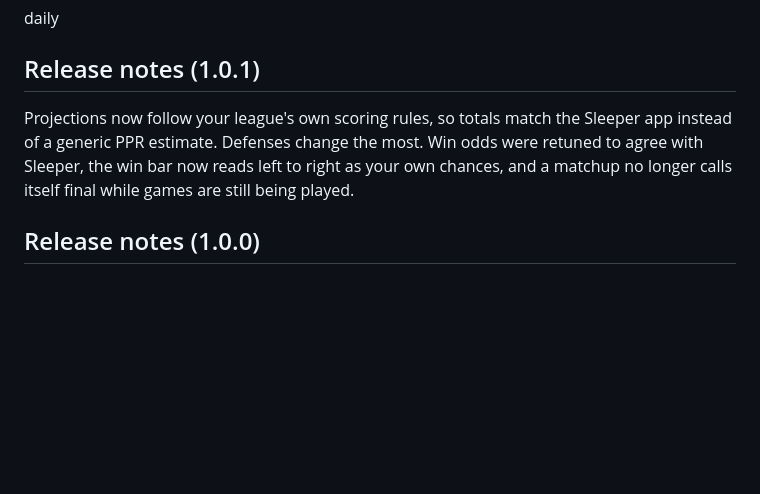
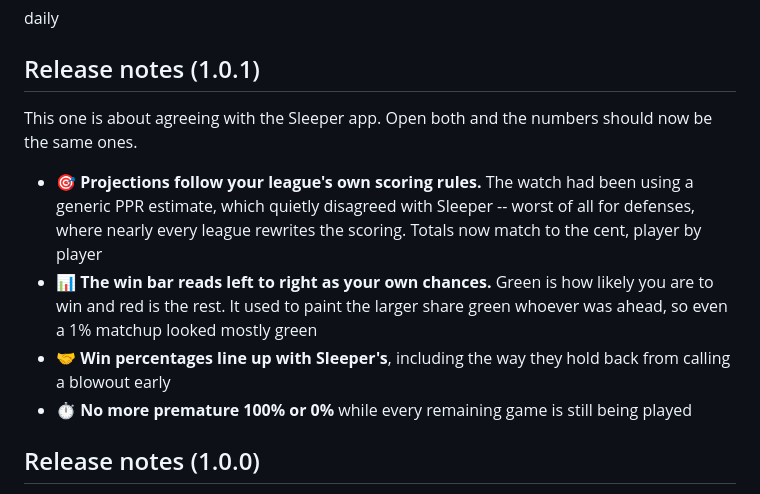
Before and after one commit to michaellunzer/pebble-fantasy-football, a Markdown page: STORE.md, the part around the change. GitHub-like rendering; blank space fills up the shorter version.

Commit message:
Write the 1.0.1 release notes properly
Four distinct changes read better as bullets than as one prose blob, and the
emoji-bullet form matches the store description. Written for someone who has
1.0.0 on their wrist and wants to know what will look different, so the
framing is agreement with the Sleeper app rather than a list of internals --
nobody installing this cares that the spread is 3.49 + 0.47 per player.

Co-Authored-By: Claude Opus 5 <noreply@anthropic.com>

```diff
--- a/STORE.md
+++ b/STORE.md
@@ -49,11 +49,20 @@ glance to your wrist.
 daily
 
 ## Release notes (1.0.1)
-Projections now follow your league's own scoring rules, so totals match the
-Sleeper app instead of a generic PPR estimate. Defenses change the most. Win
-odds were retuned to agree with Sleeper, the win bar now reads left to right
-as your own chances, and a matchup no longer calls itself final while games
-are still being played.
+This one is about agreeing with the Sleeper app. Open both and the numbers
+should now be the same ones.
+
+- 🎯 **Projections follow your league's own scoring rules.** The watch had
+  been using a generic PPR estimate, which quietly disagreed with Sleeper --
+  worst of all for defenses, where nearly every league rewrites the scoring.
+  Totals now match to the cent, player by player
+- 📊 **The win bar reads left to right as your own chances.** Green is how
+  likely you are to win and red is the rest. It used to paint the larger share
+  green whoever was ahead, so even a 1% matchup looked mostly green
+- 🤝 **Win percentages line up with Sleeper's**, including the way they hold
+  back from calling a blowout early
+- ⏱️ **No more premature 100% or 0%** while every remaining game is still
+  being played
 
 ## Release notes (1.0.0)
 First release. Sleeper support, live scoring, projection-based win odds, and a
```
